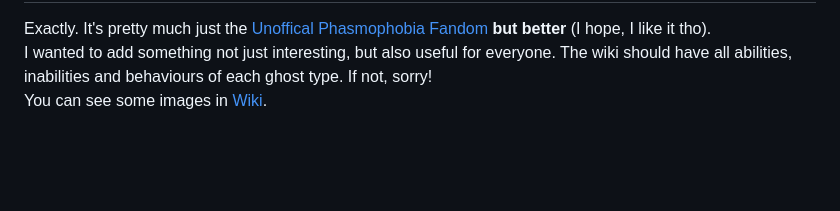
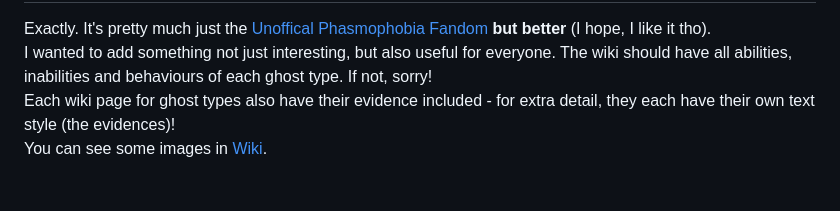
Before and after one commit to woshimarcel/PhasmoStats, a Markdown page: README.md, the part around the change printed below. Drawn GitHub-style; blank space fills up the shorter version.

Commit message:
Update README with image and wiki changes
Added an image to the README and updated the introduction.

```diff
--- a/README.md
+++ b/README.md
@@ -21,6 +21,7 @@ Some statistics in the app are also inside Phasmophobia.
 <h2><br>Wiki? What?</h2>
 Exactly. It's pretty much just the <a href="https://phasmophobia.fandom.com/wiki/Main_Page">Unoffical Phasmophobia Fandom<a/> <b>but better</b> (I hope, I like it tho).
 <br>I wanted to add something not just interesting, but also useful for everyone. The wiki should have all abilities, inabilities and behaviours of each ghost type. If not, sorry!
+<br>Each wiki page for ghost types also have their evidence included - for extra detail, they each have their own text style (the evidences)!
 <br>You can see some images in <a href=#wiki-page>Wiki</a>.
 
 <h2><br>Credits</h2>
```
Also changed, not shown: other parts of README.md (+1 -1 lines).
